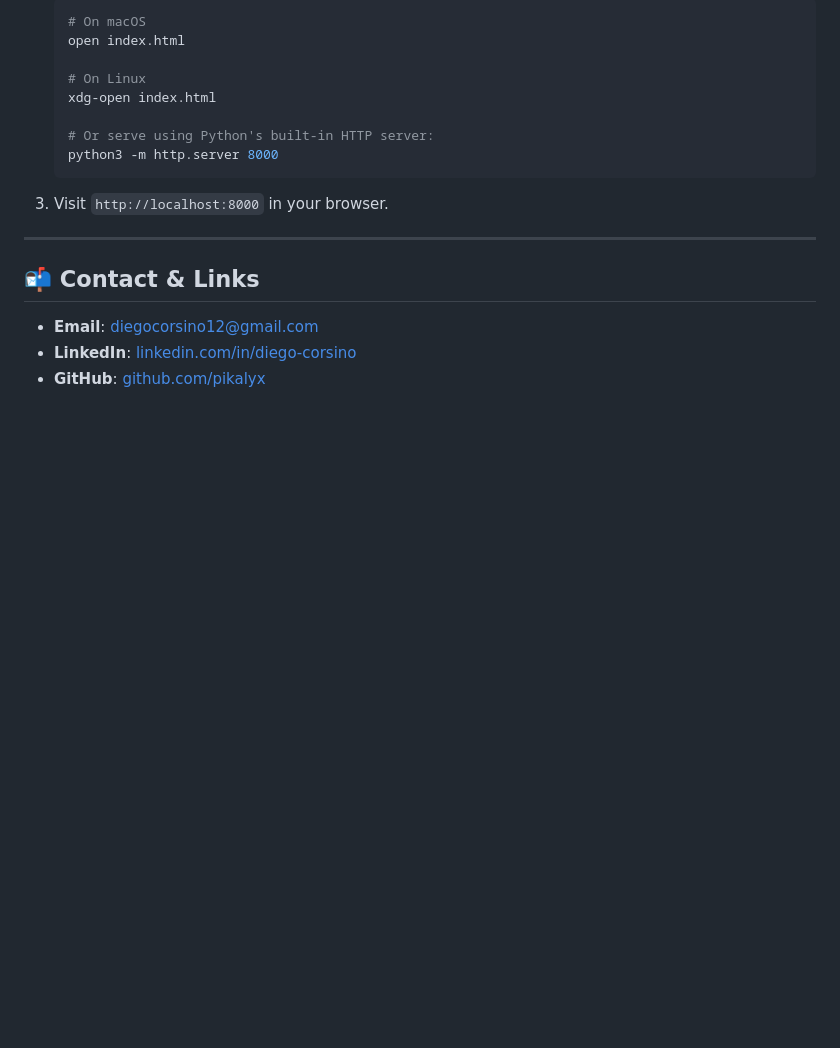
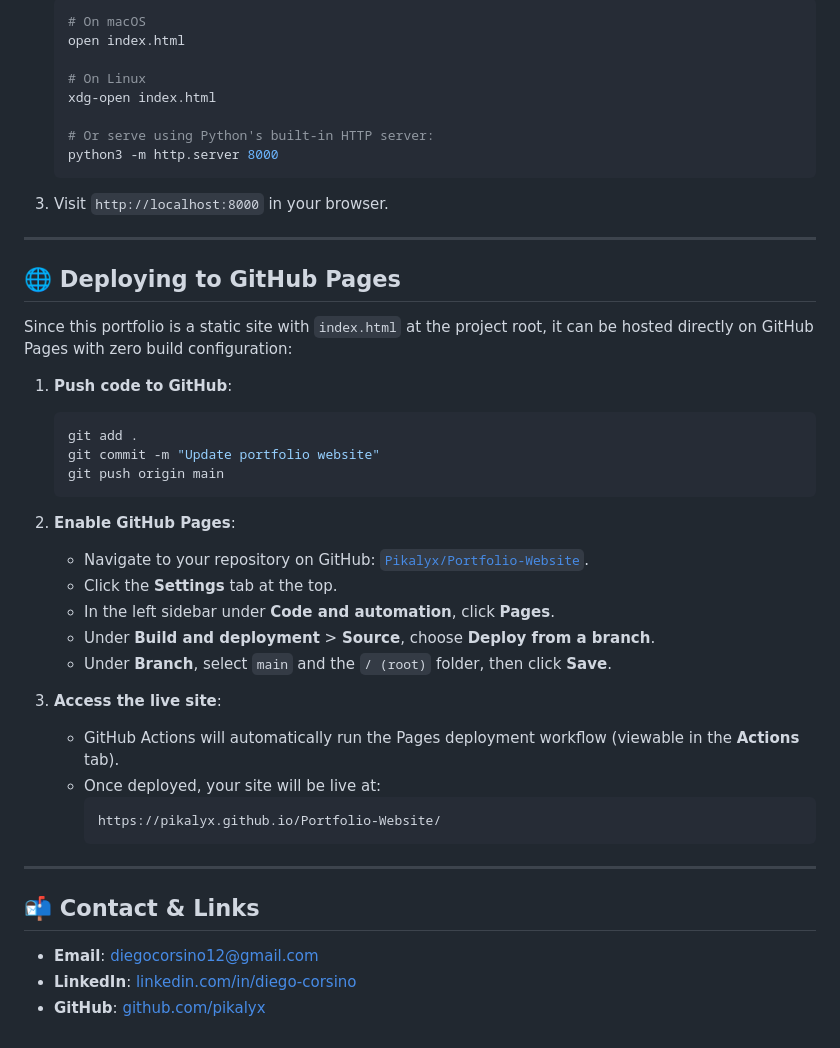
Before and after one commit to Pikalyx/Portfolio-Website, a Markdown page: README.md, the part around the change. Drawn GitHub-style; blank space fills up the shorter version.

Commit message:
Add deployment instructions for GitHub Pages to README.md

````diff
--- a/README.md
+++ b/README.md
@@ -66,6 +66,33 @@ This project is a static site with no external build steps required.
 
 ---
 
+## 🌐 Deploying to GitHub Pages
+
+Since this portfolio is a static site with `index.html` at the project root, it can be hosted directly on GitHub Pages with zero build configuration:
+
+1. **Push code to GitHub**:
+   ```bash
+   git add .
+   git commit -m "Update portfolio website"
+   git push origin main
+   ```
+
+2. **Enable GitHub Pages**:
+   - Navigate to your repository on GitHub: [`Pikalyx/Portfolio-Website`](https://github.com/Pikalyx/Portfolio-Website).
+   - Click the **Settings** tab at the top.
+   - In the left sidebar under **Code and automation**, click **Pages**.
+   - Under **Build and deployment** > **Source**, choose **Deploy from a branch**.
+   - Under **Branch**, select `main` and the `/ (root)` folder, then click **Save**.
+
+3. **Access the live site**:
+   - GitHub Actions will automatically run the Pages deployment workflow (viewable in the **Actions** tab).
+   - Once deployed, your site will be live at:
+     ```
+     https://pikalyx.github.io/Portfolio-Website/
+     ```
+
+---
+
 ## 📬 Contact & Links
 
 - **Email**: [diegocorsino12@gmail.com](mailto:diegocorsino12@gmail.com)
````
